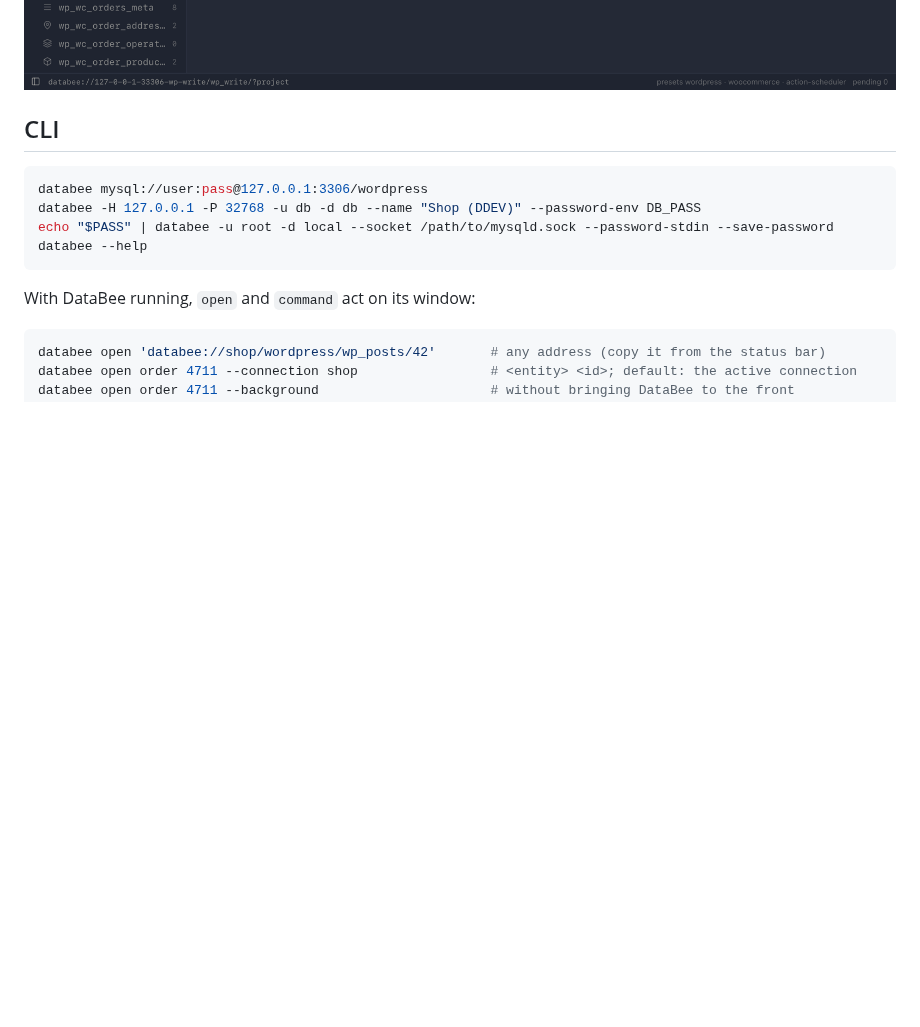
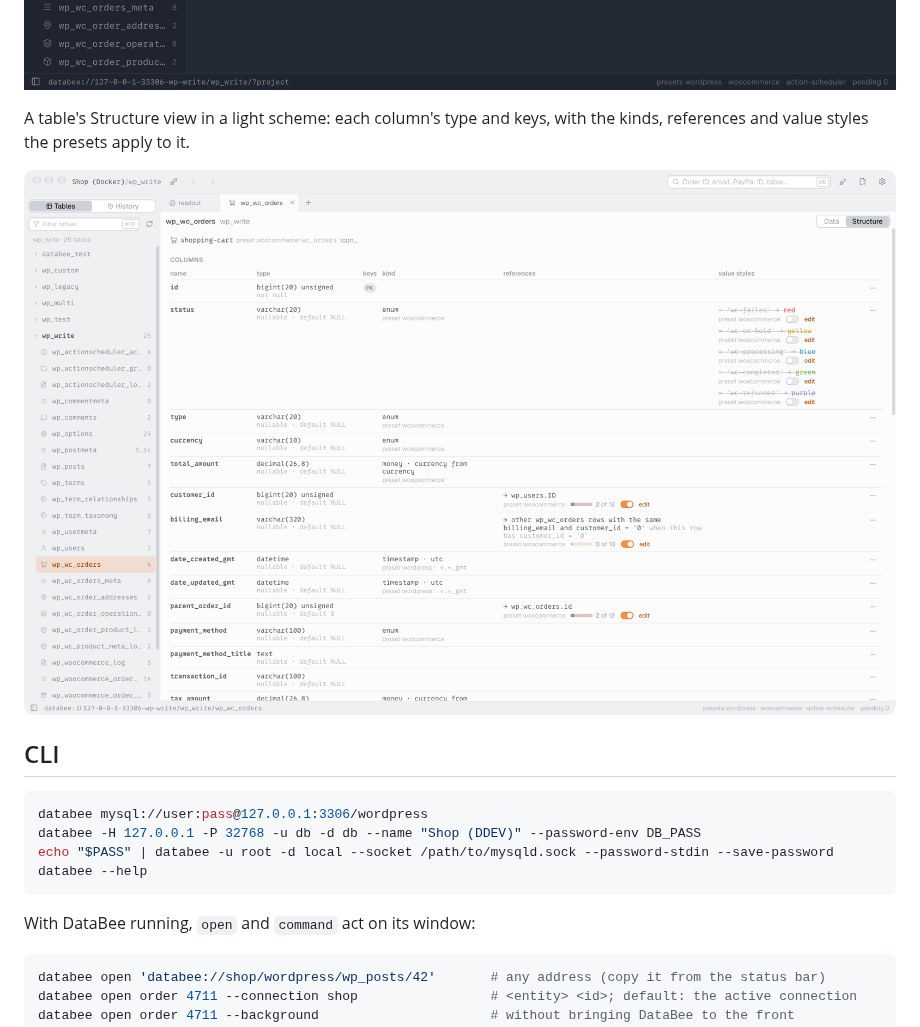
Before and after one commit to stracker-phil/databee, a Markdown page: README.md, the part around the change. Rendered like a GitHub page; pictures changed too: docs/images/structure.png (added); blank space fills up the shorter version.

Commit message:
Add a light-scheme screenshot of the Structure view
Co-Authored-By: Claude Opus 5.5 <noreply@anthropic.com>

```diff
--- a/README.md
+++ b/README.md
@@ -97,6 +97,11 @@ The same order in Rows view: each related table as a grid.
 The Project page: the rules a preset and the project apply to the database.
 
 ![The Project page](docs/images/project.png)
+
+A table's Structure view in a light scheme: each column's type and keys, with the kinds, references and value
+styles the presets apply to it.
+
+![The Structure view of wp_wc_orders in Ayu Light](docs/images/structure.png)
 
 ## CLI
 
```
